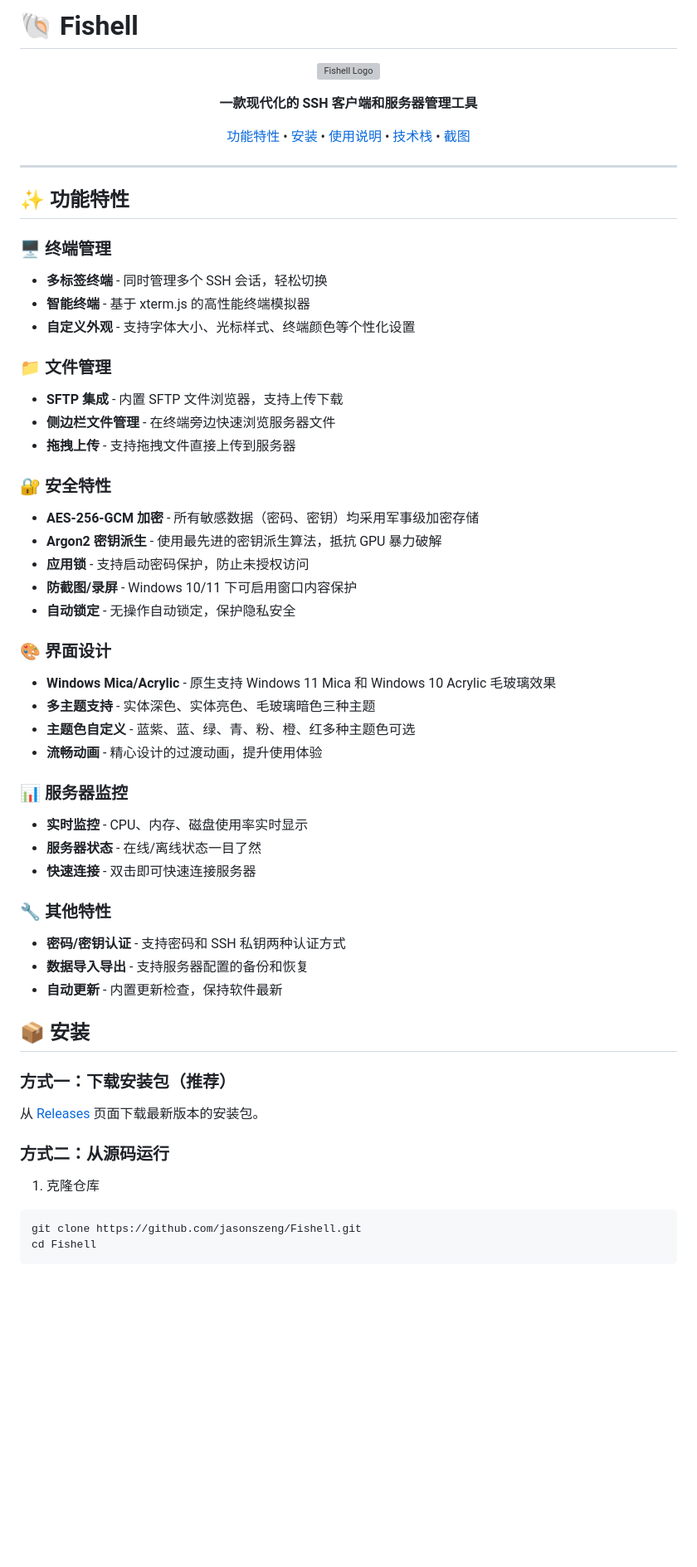
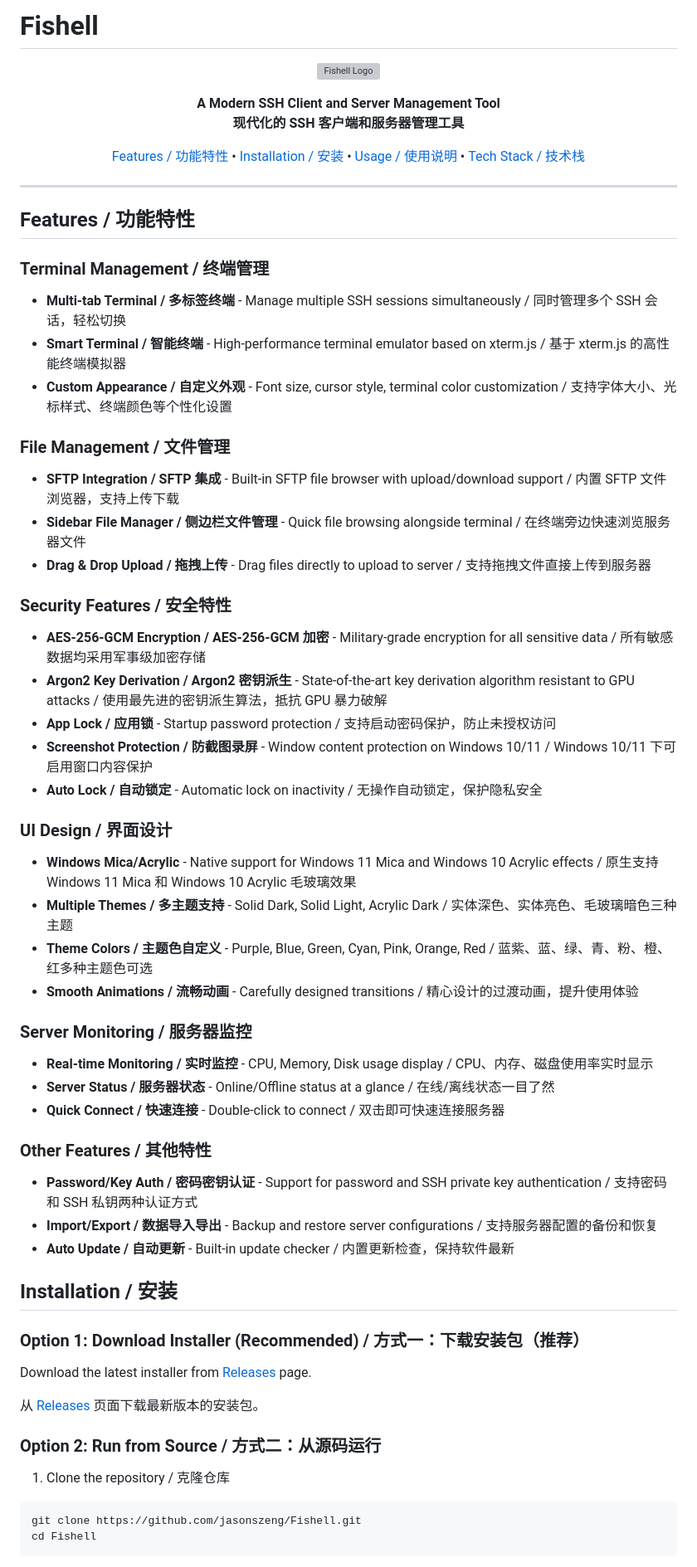
Before and after one commit to jasonszeng/Fishell, a Markdown page: README.md, the part around one of its changes. Shown at 83% size. GitHub-like rendering; blank space fills up the shorter version; grey boxes are pictures that could not be loaded.

Commit message:
Update README: bilingual, remove emojis

````diff
--- a/README.md
+++ b/README.md
@@ -1,67 +1,69 @@
-# 🐚 Fishell
+# Fishell
 
 <p align="center">
   <img src="logo.ico" alt="Fishell Logo" width="128" height="128">
 </p>
 
 <p align="center">
-  <strong>一款现代化的 SSH 客户端和服务器管理工具</strong>
+  <strong>A Modern SSH Client and Server Management Tool</strong><br>
+  <strong>现代化的 SSH 客户端和服务器管理工具</strong>
 </p>
 
 <p align="center">
-  <a href="#功能特性">功能特性</a> •
-  <a href="#安装">安装</a> •
-  <a href="#使用说明">使用说明</a> •
-  <a href="#技术栈">技术栈</a> •
-  <a href="#截图">截图</a>
+  <a href="#features--功能特性">Features / 功能特性</a> •
+  <a href="#installation--安装">Installation / 安装</a> •
+  <a href="#usage--使用说明">Usage / 使用说明</a> •
+  <a href="#tech-stack--技术栈">Tech Stack / 技术栈</a>
 </p>
 
 ---
 
-## ✨ 功能特性
+## Features / 功能特性
 
-### 🖥️ 终端管理
-- **多标签终端** - 同时管理多个 SSH 会话，轻松切换
-- **智能终端** - 基于 xterm.js 的高性能终端模拟器
-- **自定义外观** - 支持字体大小、光标样式、终端颜色等个性化设置
+### Terminal Management / 终端管理
+- **Multi-tab Terminal / 多标签终端** - Manage multiple SSH sessions simultaneously / 同时管理多个 SSH 会话，轻松切换
+- **Smart Terminal / 智能终端** - High-performance terminal emulator based on xterm.js / 基于 xterm.js 的高性能终端模拟器
+- **Custom Appearance / 自定义外观** - Font size, cursor style, terminal color customization / 支持字体大小、光标样式、终端颜色等个性化设置
 
-### 📁 文件管理
-- **SFTP 集成** - 内置 SFTP 文件浏览器，支持上传下载
-- **侧边栏文件管理** - 在终端旁边快速浏览服务器文件
-- **拖拽上传** - 支持拖拽文件直接上传到服务器
+### File Management / 文件管理
+- **SFTP Integration / SFTP 集成** - Built-in SFTP file browser with upload/download support / 内置 SFTP 文件浏览器，支持上传下载
+- **Sidebar File Manager / 侧边栏文件管理** - Quick file browsing alongside terminal / 在终端旁边快速浏览服务器文件
+- **Drag & Drop Upload / 拖拽上传** - Drag files directly to upload to server / 支持拖拽文件直接上传到服务器
 
-### 🔐 安全特性
-- **AES-256-GCM 加密** - 所有敏感数据（密码、密钥）均采用军事级加密存储
-- **Argon2 密钥派生** - 使用最先进的密钥派生算法，抵抗 GPU 暴力破解
-- **应用锁** - 支持启动密码保护，防止未授权访问
-- **防截图/录屏** - Windows 10/11 下可启用窗口内容保护
-- **自动锁定** - 无操作自动锁定，保护隐私安全
+### Security Features / 安全特性
+- **AES-256-GCM Encryption / AES-256-GCM 加密** - Military-grade encryption for all sensitive data / 所有敏感数据均采用军事级加密存储
+- **Argon2 Key Derivation / Argon2 密钥派生** - State-of-the-art key derivation algorithm resistant to GPU attacks / 使用最先进的密钥派生算法，抵抗 GPU 暴力破解
+- **App Lock / 应用锁** - Startup password protection / 支持启动密码保护，防止未授权访问
+- **Screenshot Protection / 防截图录屏** - Window content protection on Windows 10/11 / Windows 10/11 下可启用窗口内容保护
+- **Auto Lock / 自动锁定** - Automatic lock on inactivity / 无操作自动锁定，保护隐私安全
 
-### 🎨 界面设计
-- **Windows Mica/Acrylic** - 原生支持 Windows 11 Mica 和 Windows 10 Acrylic 毛玻璃效果
-- **多主题支持** - 实体深色、实体亮色、毛玻璃暗色三种主题
-- **主题色自定义** - 蓝紫、蓝、绿、青、粉、橙、红多种主题色可选
-- **流畅动画** - 精心设计的过渡动画，提升使用体验
+### UI Design / 界面设计
+- **Windows Mica/Acrylic** - Native support for Windows 11 Mica and Windows 10 Acrylic effects / 原生支持 Windows 11 Mica 和 Windows 10 Acrylic 毛玻璃效果
+- **Multiple Themes / 多主题支持** - Solid Dark, Solid Light, Acrylic Dark / 实体深色、实体亮色、毛玻璃暗色三种主题
+- **Theme Colors / 主题色自定义** - Purple, Blue, Green, Cyan, Pink, Orange, Red / 蓝紫、蓝、绿、青、粉、橙、红多种主题色可选
+- **Smooth Animations / 流畅动画** - Carefully designed transitions / 精心设计的过渡动画，提升使用体验
 
-### 📊 服务器监控
-- **实时监控** - CPU、内存、磁盘使用率实时显示
-- **服务器状态** - 在线/离线状态一目了然
-- **快速连接** - 双击即可快速连接服务器
+### Server Monitoring / 服务器监控
+- **Real-time Monitoring / 实时监控** - CPU, Memory, Disk usage display / CPU、内存、磁盘使用率实时显示
+- **Server Status / 服务器状态** - Online/Offline status at a glance / 在线/离线状态一目了然
+- **Quick Connect / 快速连接** - Double-click to connect / 双击即可快速连接服务器
 
-### 🔧 其他特性
-- **密码/密钥认证** - 支持密码和 SSH 私钥两种认证方式
-- **数据导入导出** - 支持服务器配置的备份和恢复
-- **自动更新** - 内置更新检查，保持软件最新
+### Other Features / 其他特性
+- **Password/Key Auth / 密码密钥认证** - Support for password and SSH private key authentication / 支持密码和 SSH 私钥两种认证方式
+- **Import/Export / 数据导入导出** - Backup and restore server configurations / 支持服务器配置的备份和恢复
+- **Auto Update / 自动更新** - Built-in update checker / 内置更新检查，保持软件最新
 
-## 📦 安装
+## Installation / 安装
 
-### 方式一：下载安装包（推荐）
+### Option 1: Download Installer (Recommended) / 方式一：下载安装包（推荐）
+
+Download the latest installer from [Releases](https://github.com/jasonszeng/Fishell/releases) page.
 
 从 [Releases](https://github.com/jasonszeng/Fishell/releases) 页面下载最新版本的安装包。
 
-### 方式二：从源码运行
+### Option 2: Run from Source / 方式二：从源码运行
 
-1. 克隆仓库
+1. Clone the repository / 克隆仓库
 ```bash
 git clone https://github.com/jasonszeng/Fishell.git
 cd Fishell
````
Also changed, not shown: other parts of README.md (+44 -39 lines).
